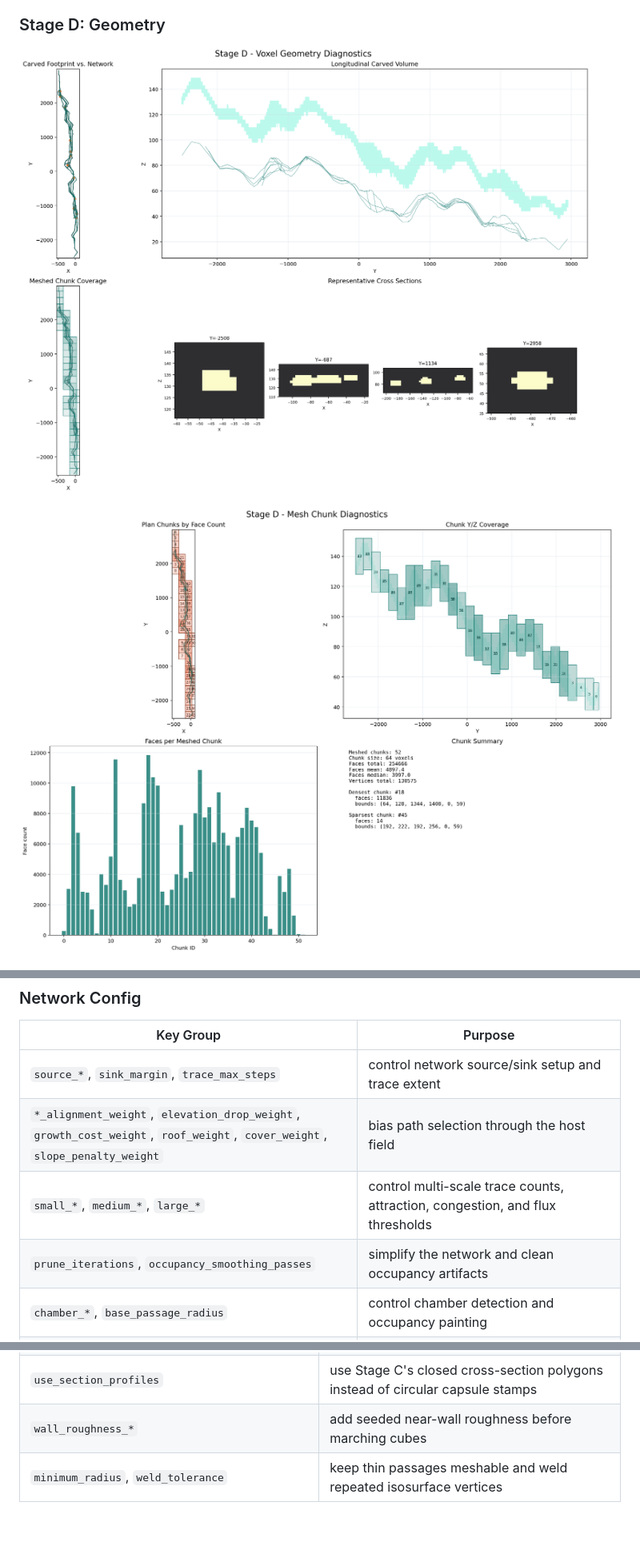
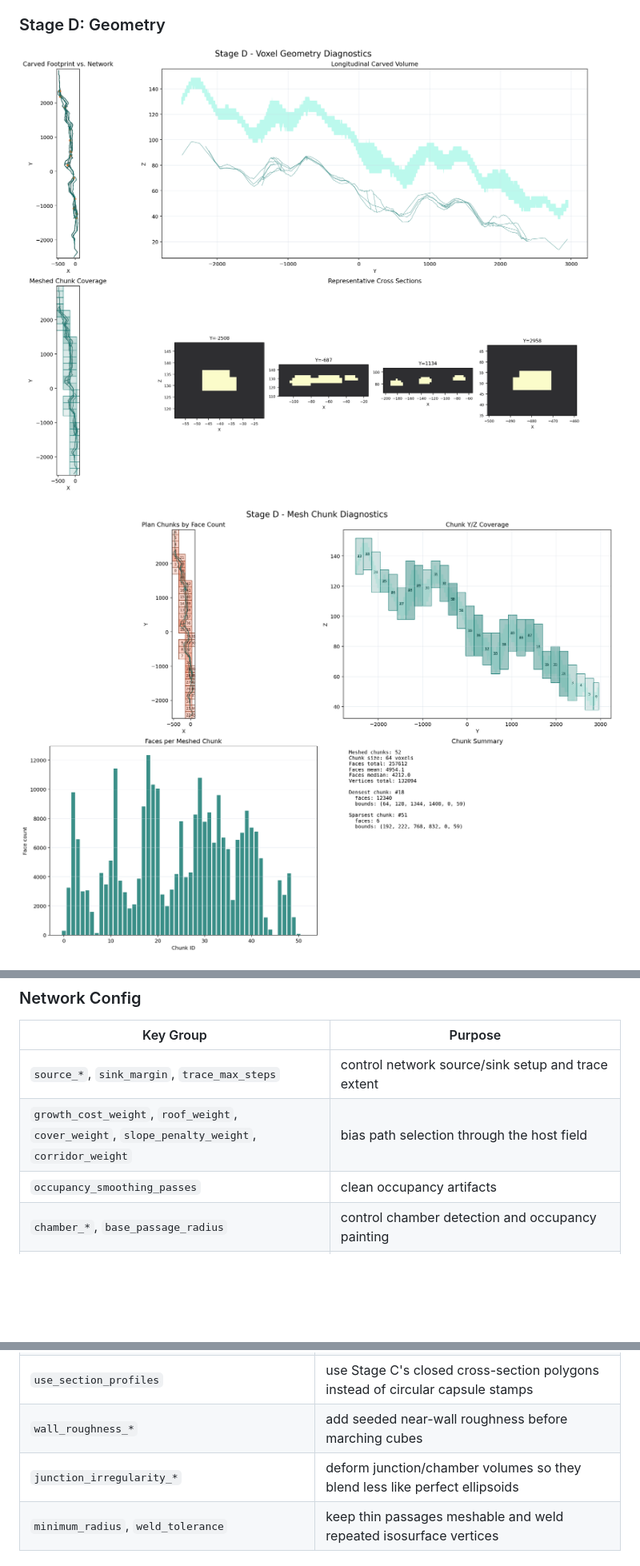
Before and after one commit to Gabryss/P.L.U.M.E-Advanced, a Markdown page: README.md, 3 parts joined by grey strips. Shown: that part at 80% size. GitHub-like rendering; pictures changed too: outputs/stage_d_geometry.png, outputs/stage_d_geometry_chunks.png; blank space fills up the shorter version.

```diff
--- a/README.md
+++ b/README.md
@@ -202,9 +202,8 @@ or hand-authored scenarios, but the default project config is range-driven.
 | Key Group | Purpose |
 |---|---|
 | `source_*`, `sink_margin`, `trace_max_steps` | control network source/sink setup and trace extent |
-| `*_alignment_weight`, `elevation_drop_weight`, `growth_cost_weight`, `roof_weight`, `cover_weight`, `slope_penalty_weight` | bias path selection through the host field |
-| `small_*`, `medium_*`, `large_*` | control multi-scale trace counts, attraction, congestion, and flux thresholds |
-| `prune_iterations`, `occupancy_smoothing_passes` | simplify the network and clean occupancy artifacts |
+| `growth_cost_weight`, `roof_weight`, `cover_weight`, `slope_penalty_weight`, `corridor_weight` | bias path selection through the host field |
+| `occupancy_smoothing_passes` | clean occupancy artifacts |
 | `chamber_*`, `base_passage_radius` | control chamber detection and occupancy painting |
 | `spur_*`, `channel_count_samples` | control terminal spur generation and braid sampling |
 | `[network.braid_grammar]` | `[min, max]` ranges and probabilities for sampled braid zones, branch counts, offsets, ladders, and underpasses |
@@ -230,6 +230,7 @@ or hand-authored scenarios, but the default project config is range-driven.
 | `tunnel_radius_scale`, `junction_radius_scale`, `chamber_radius_scale` | control how section samples widen while stamping |
 | `use_section_profiles` | use Stage C's closed cross-section polygons instead of circular capsule stamps |
 | `wall_roughness_*` | add seeded near-wall roughness before marching cubes |
+| `junction_irregularity_*` | deform junction/chamber volumes so they blend less like perfect ellipsoids |
 | `minimum_radius`, `weld_tolerance` | keep thin passages meshable and weld repeated isosurface vertices |
 
 ## Project Layout
```
Also changed, not shown: other parts of README.md (+1 -0 lines), outputs/stage_c_section_field.png, outputs/stage_d_geometry_presentation.png, 8 other files.
